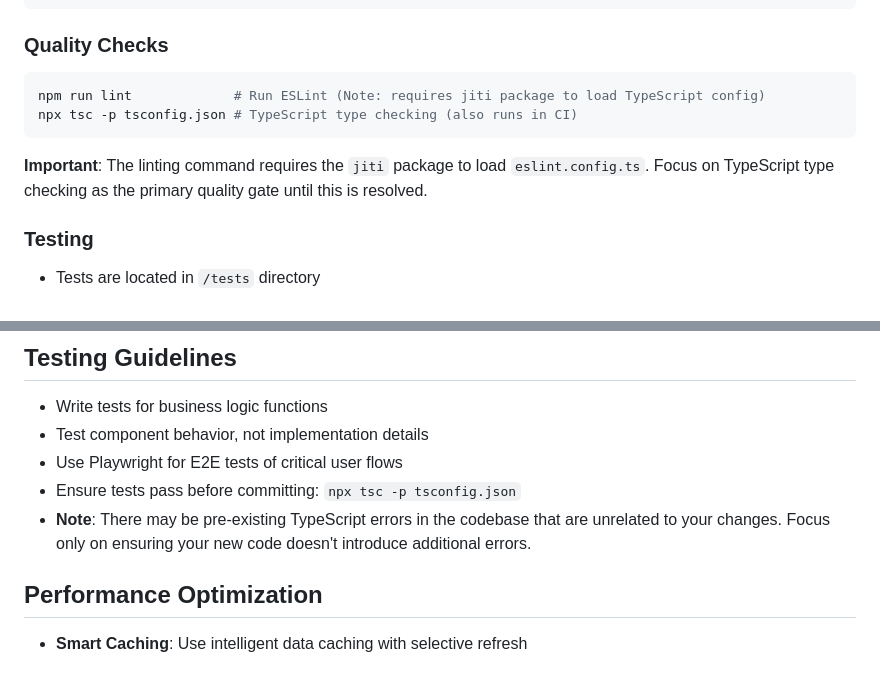
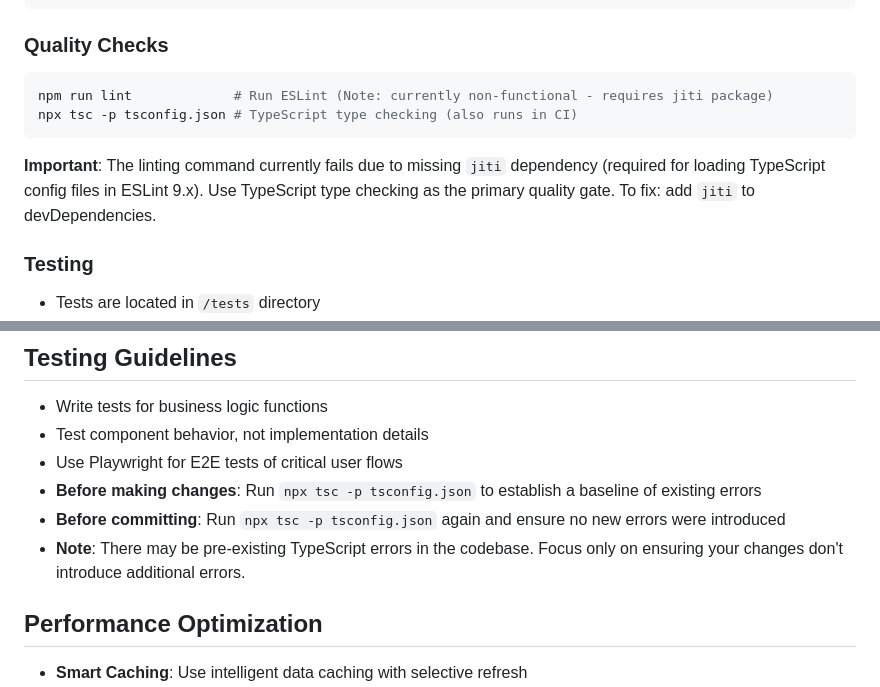
Before and after one commit to abossard/musicky, a Markdown page: .github/copilot-instructions.md, 2 parts joined by grey strips. GitHub-like rendering.

Commit message:
Add actionable guidance for testing and linting issues
Co-authored-by: abossard <86611+abossard@users.noreply.github.com>

````diff
--- a/.github/copilot-instructions.md
+++ b/.github/copilot-instructions.md
@@ -88,11 +88,11 @@ npm run preview          # Preview production build
 
 ### Quality Checks
 ```bash
-npm run lint             # Run ESLint (Note: requires jiti package to load TypeScript config)
+npm run lint             # Run ESLint (Note: currently non-functional - requires jiti package)
 npx tsc -p tsconfig.json # TypeScript type checking (also runs in CI)
 ```
 
-**Important**: The linting command requires the `jiti` package to load `eslint.config.ts`. Focus on TypeScript type checking as the primary quality gate until this is resolved.
+**Important**: The linting command currently fails due to missing `jiti` dependency (required for loading TypeScript config files in ESLint 9.x). Use TypeScript type checking as the primary quality gate. To fix: add `jiti` to devDependencies.
 
 ### Testing
 - Tests are located in `/tests` directory
@@ -193,8 +193,9 @@ npx tsc -p tsconfig.json # TypeScript type checking (also runs in CI)
 - Write tests for business logic functions
 - Test component behavior, not implementation details
 - Use Playwright for E2E tests of critical user flows
-- Ensure tests pass before committing: `npx tsc -p tsconfig.json`
-- **Note**: There may be pre-existing TypeScript errors in the codebase that are unrelated to your changes. Focus only on ensuring your new code doesn't introduce additional errors.
+- **Before making changes**: Run `npx tsc -p tsconfig.json` to establish a baseline of existing errors
+- **Before committing**: Run `npx tsc -p tsconfig.json` again and ensure no new errors were introduced
+- **Note**: There may be pre-existing TypeScript errors in the codebase. Focus only on ensuring your changes don't introduce additional errors.
 
 ## Performance Optimization
 
````
